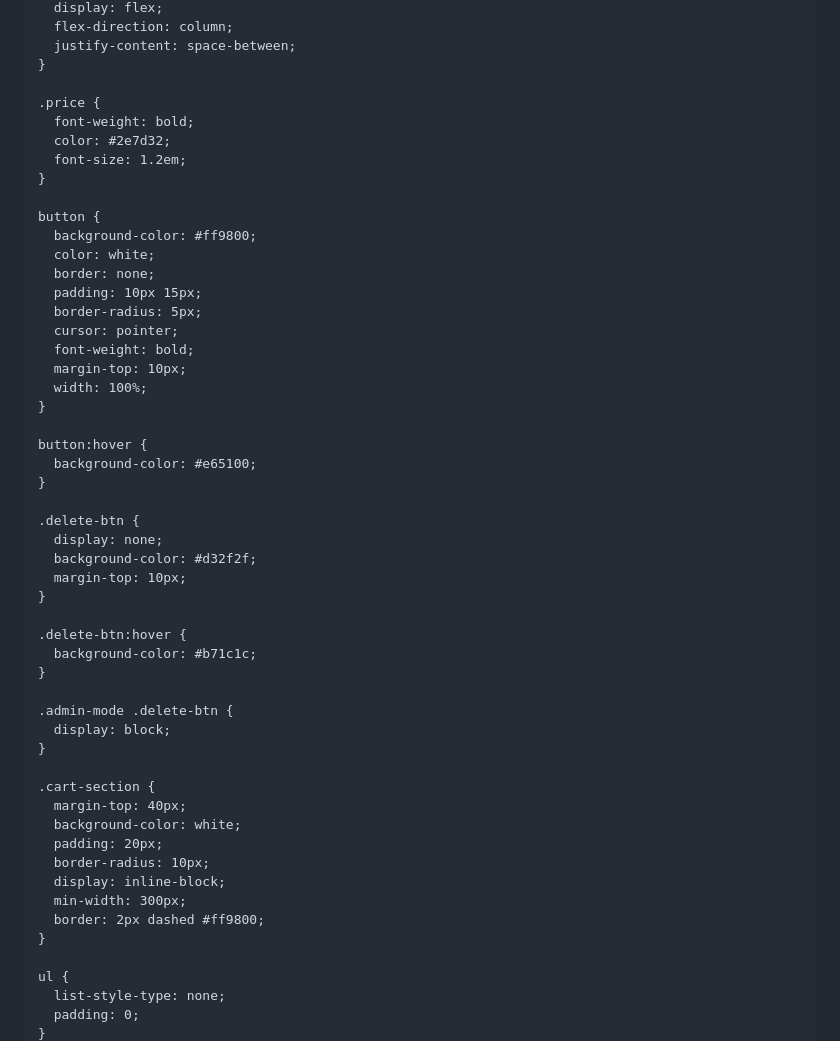
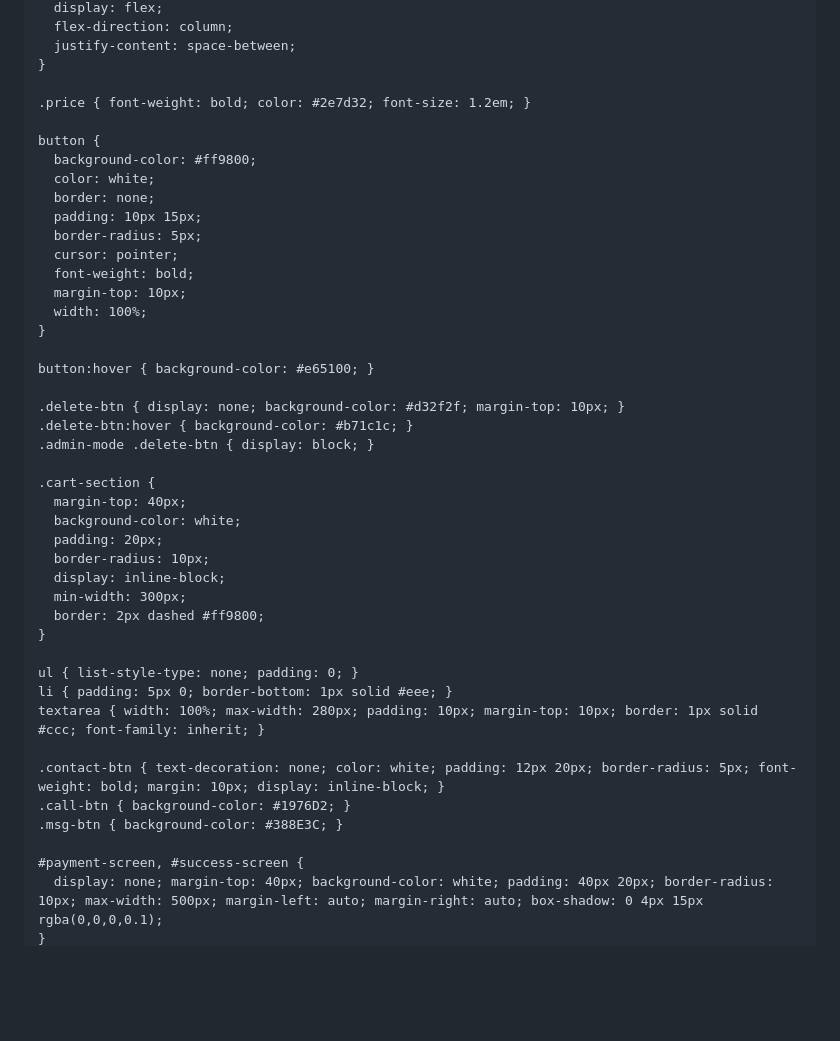
Before and after one commit to dikshitsaikia19-a11y/Burger-bites, a Markdown page: README.md, the part around one of its changes. Drawn GitHub-style; blank space fills up the shorter version.

```diff
--- a/README.md
+++ b/README.md
@@ -74,11 +106,7 @@
       justify-content: space-between;
     }
 
-    .price {
-      font-weight: bold;
-      color: #2e7d32;
-      font-size: 1.2em;
-    }
+    .price { font-weight: bold; color: #2e7d32; font-size: 1.2em; }
 
     button {
       background-color: #ff9800;
@@ -92,23 +120,11 @@
       width: 100%;
     }
 
-    button:hover {
-      background-color: #e65100;
-    }
+    button:hover { background-color: #e65100; }
 
-    .delete-btn {
-      display: none;
-      background-color: #d32f2f;
-      margin-top: 10px;
-    }
-
-    .delete-btn:hover {
-      background-color: #b71c1c;
-    }
-
-    .admin-mode .delete-btn {
-      display: block;
-    }
+    .delete-btn { display: none; background-color: #d32f2f; margin-top: 10px; }
+    .delete-btn:hover { background-color: #b71c1c; }
+    .admin-mode .delete-btn { display: block; }
 
     .cart-section {
       margin-top: 40px;
@@ -120,7 +136,14 @@
       border: 2px dashed #ff9800;
     }
 
-    ul {
-      list-style-type: none;
-      padding: 0;
+    ul { list-style-type: none; padding: 0; }
+    li { padding: 5px 0; border-bottom: 1px solid #eee; }
+    textarea { width: 100%; max-width: 280px; padding: 10px; margin-top: 10px; border: 1px solid #ccc; font-family: inherit; }
+
+    .contact-btn { text-decoration: none; color: white; padding: 12px 20px; border-radius: 5px; font-weight: bold; margin: 10px; display: inline-block; }
+    .call-btn { background-color: #1976D2; }
+    .msg-btn { background-color: #388E3C; }
+
+    #payment-screen, #success-screen {
+      display: none; margin-top: 40px; background-color: white; padding: 40px 20px; border-radius: 10px; max-width: 500px; margin-left: auto; margin-right: auto; box-shadow: 0 4px 15px rgba(0,0,0,0.1);
     }
```
Also changed, not shown: other parts of README.md (+182 -210 lines).
